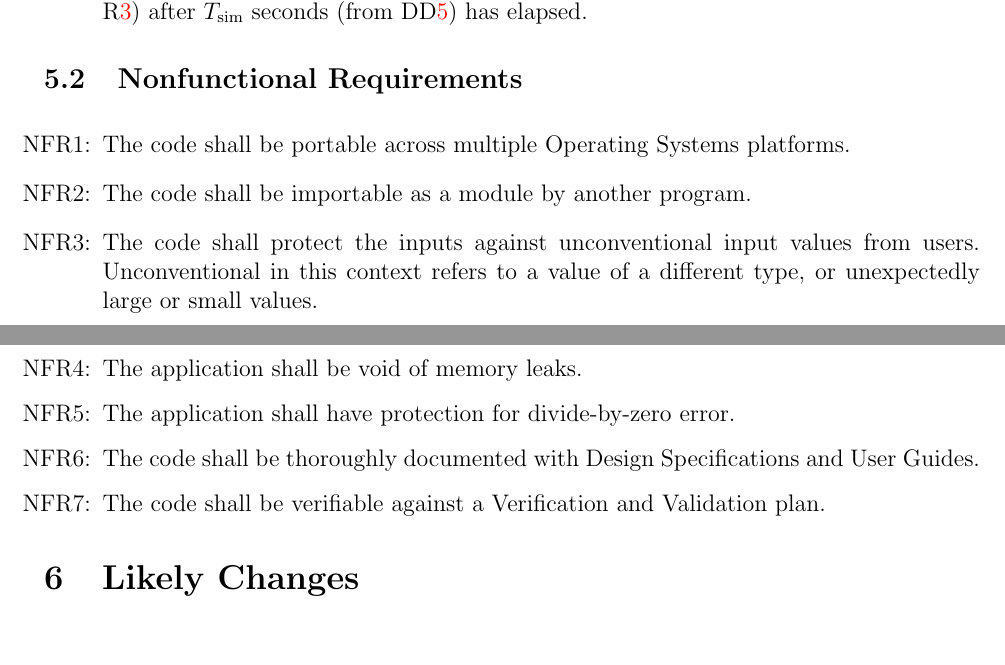
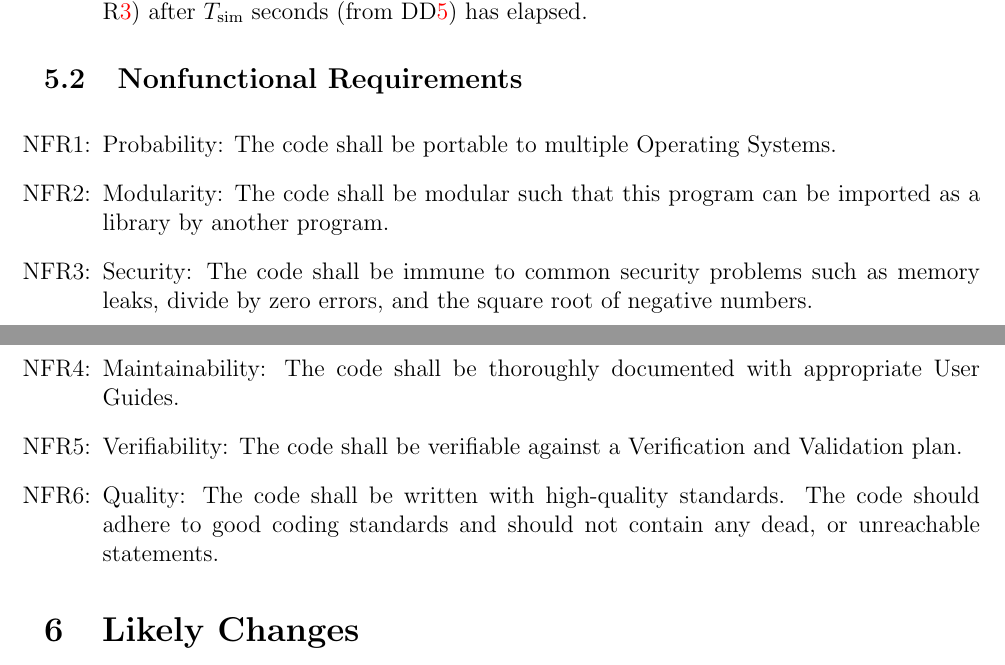
Before and after one commit to muralidn/CAS741-Fall20, a LaTeX document (docs/SRS/SRS.tex): two parts of pages 18 and 19 of 22, joined at a grey line, cut so that both start at the same text. Compiled offline with pdfLaTeX.

Commit message:
Addressed issues #40, #41 and #42. Updated requirements NFR-2, 3 and 4 such they are properly abstracted as security requirements. Added additional NFR tags. Added NFR for quality.

```diff
--- a/docs/SRS/SRS.tex
+++ b/docs/SRS/SRS.tex
@@ -1377,28 +1377,27 @@ qualities that the software is expected to exhibit.
 
 \noindent \begin{itemize}
 
-\item[NFR\refstepcounter{nfreqnum}\thenfreqnum \label{R_Portability}:] The code
-shall be portable across multiple Operating Systems platforms.
-
-\item[NFR\refstepcounter{nfreqnum}\thenfreqnum \label{R_Usability1}:] The code
-shall be importable as a module by another program.
-
-\item[NFR\refstepcounter{nfreqnum}\thenfreqnum \label{R_Security1}:] The code
-shall protect the inputs against unconventional input values from users.
-Unconventional in this context refers to a value of a different type, or
-unexpectedly large or small values.
-
-\item[NFR\refstepcounter{nfreqnum}\thenfreqnum \label{R_Security2}:] The
-application shall be void of memory leaks.
-
-\item[NFR\refstepcounter{nfreqnum}\thenfreqnum \label{R_Security3}:] The
-application shall have protection for divide-by-zero error.
-
-\item[NFR\refstepcounter{nfreqnum}\thenfreqnum \label{R_Maintainability}:] The
-code shall be thoroughly documented with Design Specifications and User Guides.
-
-\item[NFR\refstepcounter{nfreqnum}\thenfreqnum \label{R_Verifiable}:] The code
-shall be verifiable against a Verification and Validation plan.
+\item[NFR\refstepcounter{nfreqnum}\thenfreqnum \label{R_Portability}:] Probability:
+ The code shall be portable to multiple Operating Systems.
+
+\item[NFR\refstepcounter{nfreqnum}\thenfreqnum \label{R_Modularity}:] Modularity:
+The code shall be modular such that this program can be imported as a library
+by another program.
+
+\item[NFR\refstepcounter{nfreqnum}\thenfreqnum \label{R_Security}:] Security:
+The code shall be immune to common security problems such as memory leaks,
+divide by zero errors, and the square root of negative numbers.
+
+\item[NFR\refstepcounter{nfreqnum}\thenfreqnum \label{R_Maintainability}:] Maintainability:
+The code shall be thoroughly documented with appropriate User Guides.
+
+\item[NFR\refstepcounter{nfreqnum}\thenfreqnum \label{R_Verifiable}:] Verifiability:
+The code shall be verifiable against a Verification and Validation plan.
+
+\item[NFR\refstepcounter{nfreqnum}\thenfreqnum \label{R_Quality}:] Quality: The code
+shall be written with high-quality standards. The code should adhere to good coding
+standards and should not contain any dead, or unreachable statements.
+
 
 \end{itemize}
 
```
Also changed, not shown: docs/SRS/SRS.pdf.
